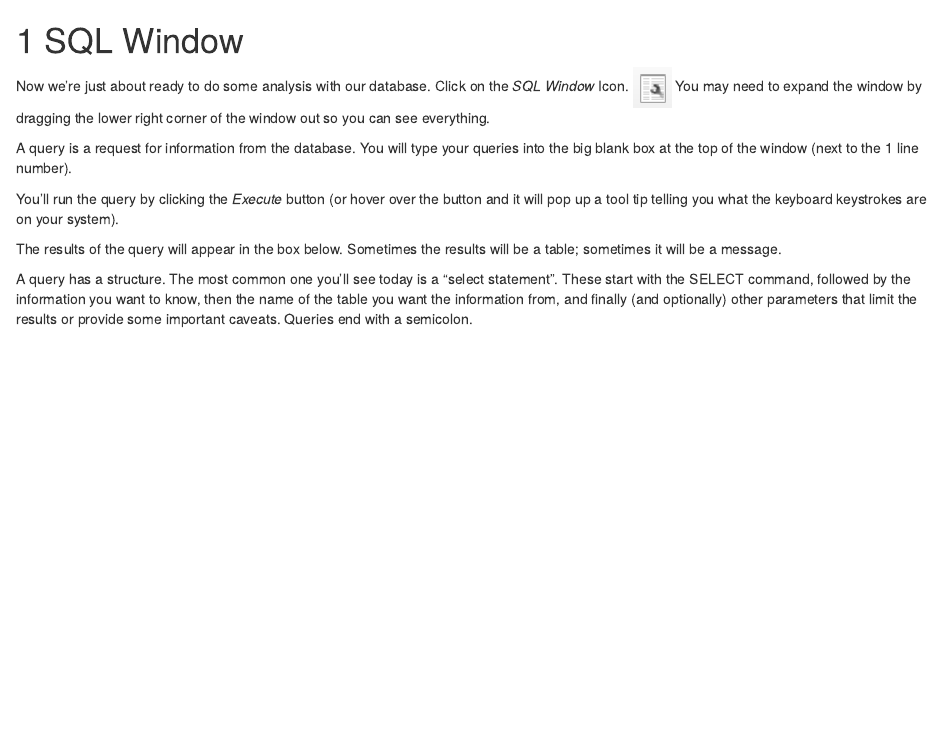
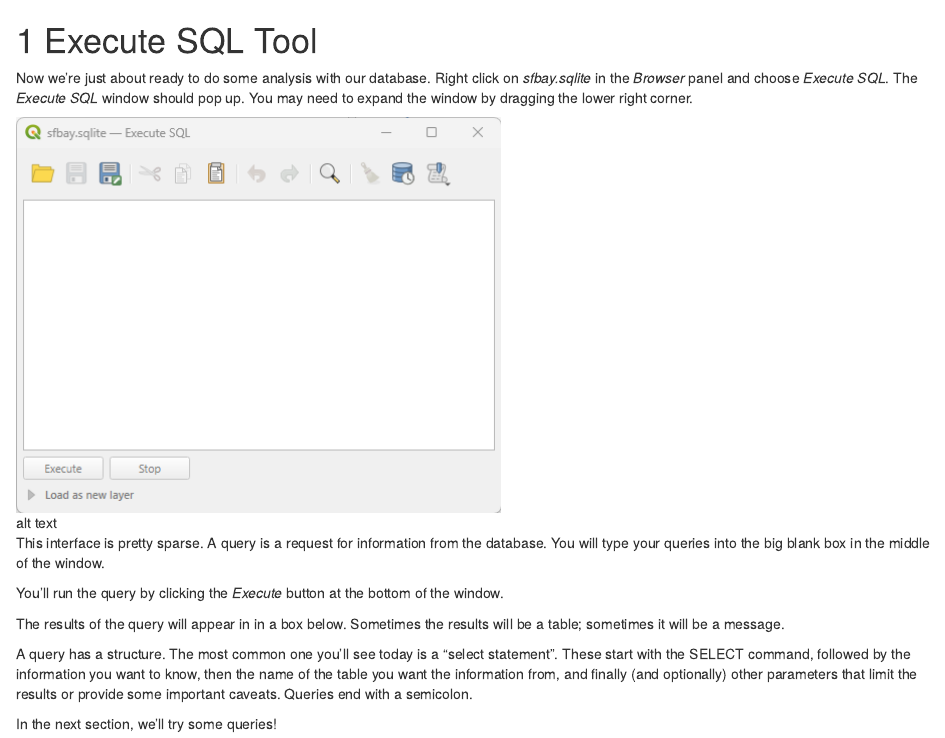
Before and after one commit to ucdavisdatalab/Spatial_SQL, an R Markdown document (05_sql_window.Rmd): the page in a window 1100 px wide, from its top. Rendered offline with R 4.5, knitr and Pandoc, with nearby package versions; drawn as R Markdown's standard HTML page in place of the format the file asks for.

Commit message:
explain the execute sql tool

```diff
--- a/05_sql_window.Rmd
+++ b/05_sql_window.Rmd
@@ -1,11 +1,15 @@
-# SQL Window
+# Execute SQL Tool
 
-Now we're just about ready to do some analysis with our database.  Click on the *SQL Window* Icon. ![alt text](./images/QGIS_SQLWindow.png "SQL Window icon has a wrench on top of a page with writing") You may need to expand the window by dragging the lower right corner of the window out so you can see everything.
+Now we're just about ready to do some analysis with our database.  Right click on *sfbay.sqlite* in the *Browser* panel and choose *Execute SQL*.  The *Execute SQL* window should pop up. You may need to expand the window by dragging the lower right corner.
 
-A query is a request for information from the database. You will type your queries into the big blank box at the top of the window (next to the 1 line number).
+![alt text](./images/QGIS_Execute_SQL_blank.png "The Execute SQL window on start up.")
 
-You'll run the query by clicking the *Execute* button (or hover over the button and it will pop up a tool tip telling you what the keyboard keystrokes are on your system).
+This interface is pretty sparse. A query is a request for information from the database. You will type your queries into the big blank box in the middle of the window.
 
-The results of the query will appear in the box below.  Sometimes the results will be a table; sometimes it will be a message.
+You'll run the query by clicking the *Execute* button at the bottom of the window.
+
+The results of the query will appear in in a box below.  Sometimes the results will be a table; sometimes it will be a message.
 
 A query has a structure.  The most common one you'll see today is a "select statement".  These start with the SELECT command, followed by the information you want to know, then the name of the table you want the information from, and finally (and optionally) other parameters that limit the results or provide some important caveats.  Queries end with a semicolon.
+
+In the next section, we'll try some queries!
```
Also changed, not shown: images/QGIS_Execute_SQL_blank.png (added).
